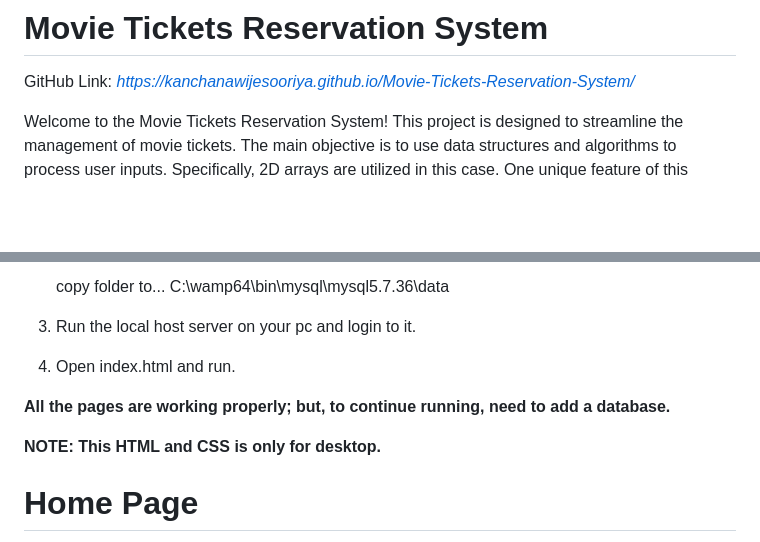
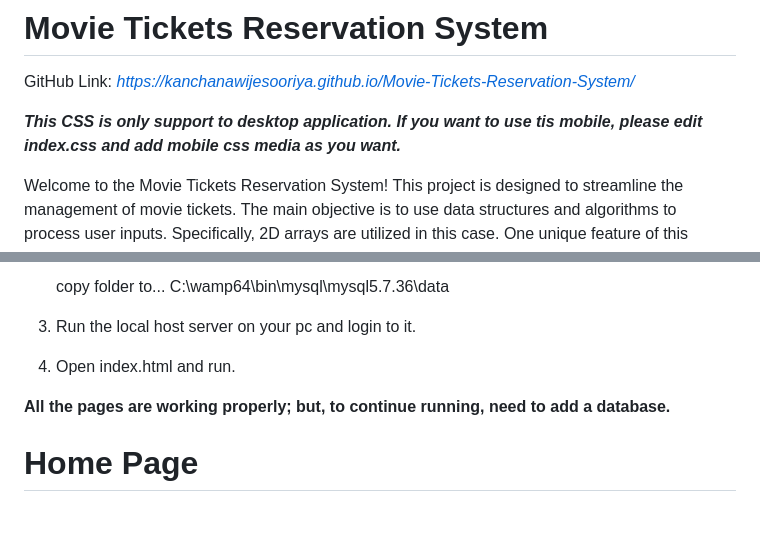
Before and after one commit to KanchanaWijesooriya/Movie-Tickets-Reservation-System, a Markdown page: README.md, 2 parts joined by grey strips. Drawn GitHub-style; blank space fills up the shorter version.

```diff
--- a/README.md
+++ b/README.md
@@ -1,6 +1,8 @@
 # Movie Tickets Reservation System
 
 GitHub Link: _https://kanchanawijesooriya.github.io/Movie-Tickets-Reservation-System/_
+
+*****This CSS is only support to desktop application. If you want to use tis mobile, please edit index.css and add mobile css media as you want.*****
 
 Welcome to the Movie Tickets Reservation System! This project is designed to streamline the management of movie tickets. The main objective is to use data structures and algorithms to process user inputs. Specifically, 2D arrays are utilized in this case. One unique feature of this system is that users don't need to create an account or log in. The system is developed using HTML, CSS, JavaScript, and PHP. It enables users to select seats and reserve their tickets according to their preferences. Customers can visualize their seats and make changes using the seat reservation tab. Additionally, users can perform various tasks such as changing their seat numbers, viewing upcoming movies, selecting dates and times, returning their reservations, and other supportive tasks.
 
@@ -55,9 +57,6 @@ Welcome to the Movie Tickets Reservation System! This project is designed to str
 
 **All the pages are working properly; but, to continue running, need to add a database.**
 
-**NOTE: This HTML and CSS is only for desktop.**
-
-
 # **Home Page**
 ![Screenshot (102)](https://github.com/KanchanaWijesooriya/Movie-Tickets-Reservation-System/assets/160541254/faaca21f-51b1-46f9-a192-ca056d65f708)
 
```
